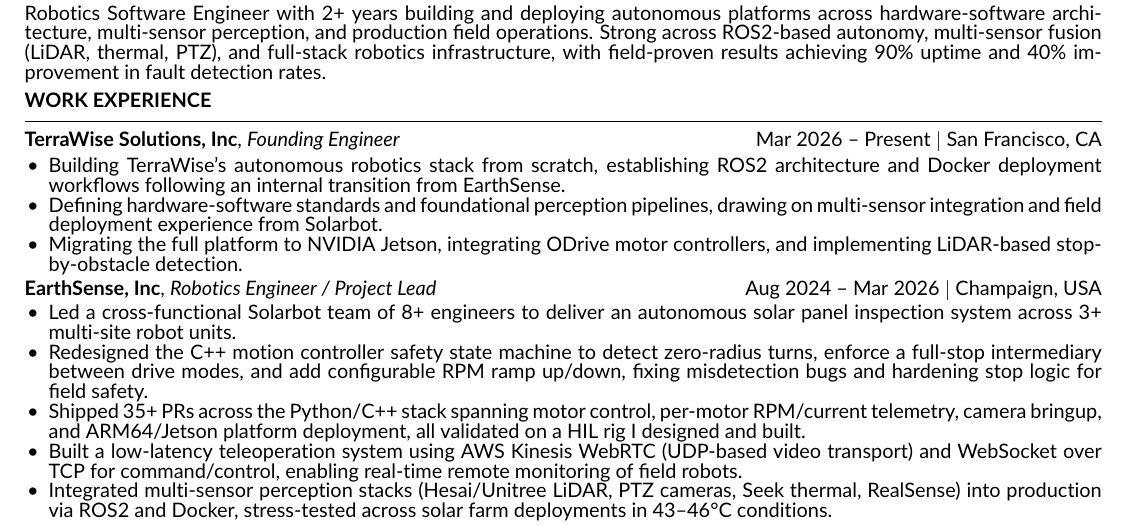
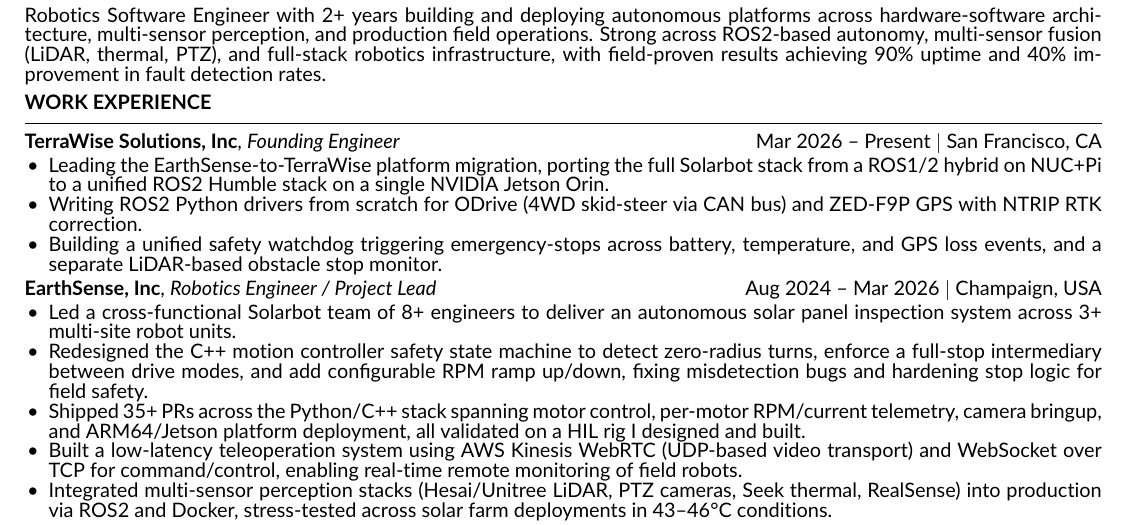
Before and after one commit to Vaibhav-Raheja/CV, a LaTeX CV (Vaibhav_Resume.tex): part of the page, cut so that both start at the same text. Compiled offline with pdfLaTeX.

Commit message:
Update resume

```diff
--- a/Vaibhav_Resume.tex
+++ b/Vaibhav_Resume.tex
@@ -54,9 +54,9 @@
 
 \workheader{TerraWise Solutions, Inc}{Founding Engineer}{Mar 2026 – Present $|$ San Francisco, CA}
 \begin{itemize}[leftmargin=1.2em, topsep=2pt, itemsep=0pt, parsep=0pt]
-  \item Building TerraWise's autonomous robotics stack from scratch, establishing ROS2 architecture and Docker deployment workflows following an internal transition from EarthSense.
-  \item Defining hardware-software standards and foundational perception pipelines, drawing on multi-sensor integration and field deployment experience from Solarbot.
-  \item Migrating the full platform to NVIDIA Jetson, integrating ODrive motor controllers, and implementing LiDAR-based stop-by-obstacle detection.
+  \item Leading the EarthSense-to-TerraWise platform migration, porting the full Solarbot stack from a ROS1/2 hybrid on NUC+Pi to a unified ROS2 Humble stack on a single NVIDIA Jetson Orin.
+  \item Writing ROS2 Python drivers from scratch for ODrive (4WD skid-steer via CAN bus) and ZED-F9P GPS with NTRIP RTK correction.
+  \item Building a unified safety watchdog triggering emergency-stops across battery, temperature, and GPS loss events, and a separate LiDAR-based obstacle stop monitor.
 \end{itemize}
 
 \workheader{EarthSense, Inc}{Robotics Engineer / Project Lead}{Aug 2024 – Mar 2026 $|$ Champaign, USA}
```
Also changed, not shown: Vaibhav_Resume.pdf.
